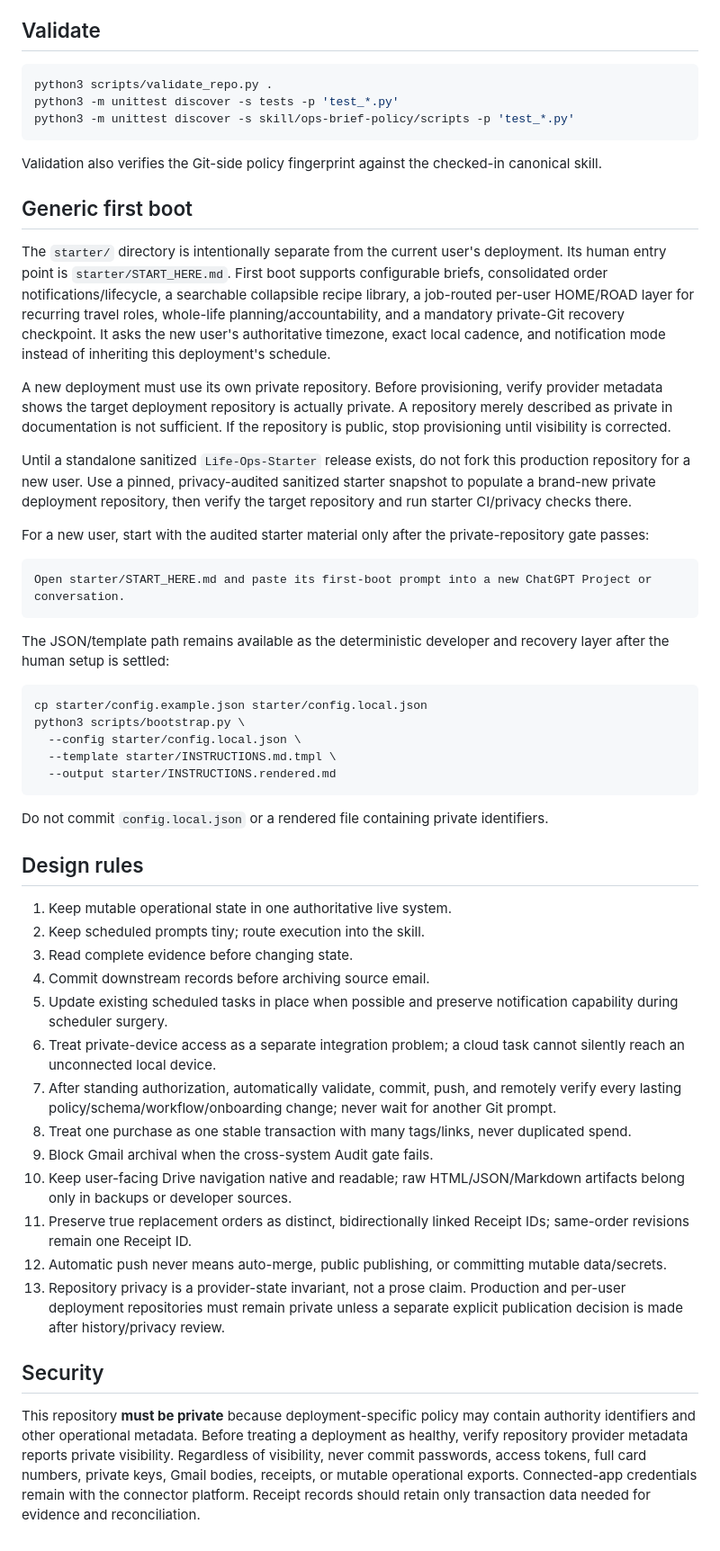
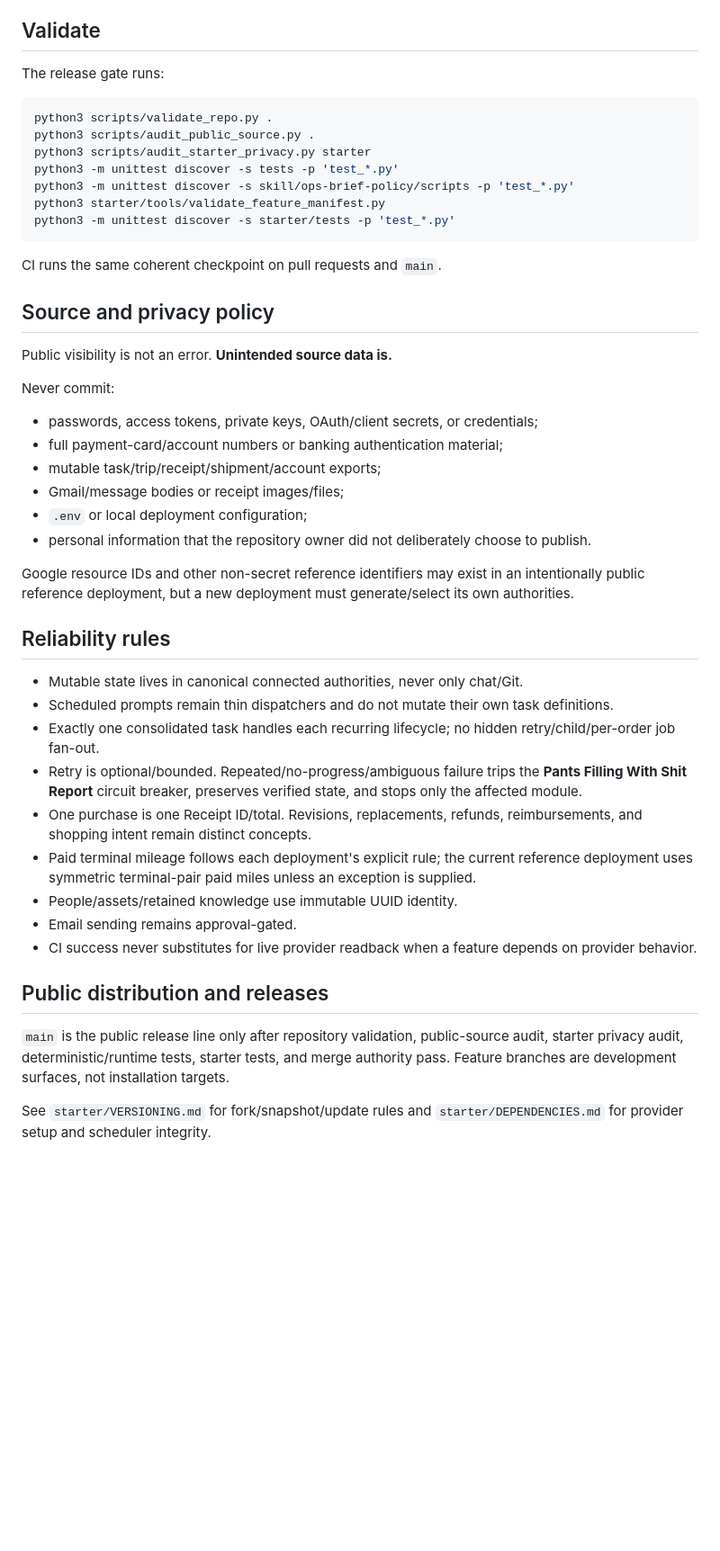
Before and after one commit to Matthew-Beare/Daily-Ops-Brief, a Markdown page: README.md, the part around one of its changes. Shown at 90% size. Drawn GitHub-style; blank space fills up the shorter version.

````diff
--- a/README.md
+++ b/README.md
@@ -42,56 +66,49 @@ The three legacy compatibility paths above preserve old links without creating a
 
 ## Validate
 
+The release gate runs:
+
 ```bash
 python3 scripts/validate_repo.py .
+python3 scripts/audit_public_source.py .
+python3 scripts/audit_starter_privacy.py starter
 python3 -m unittest discover -s tests -p 'test_*.py'
 python3 -m unittest discover -s skill/ops-brief-policy/scripts -p 'test_*.py'
+python3 starter/tools/validate_feature_manifest.py
+python3 -m unittest discover -s starter/tests -p 'test_*.py'
 ```
 
-Validation also verifies the Git-side policy fingerprint against the checked-in canonical skill.
+CI runs the same coherent checkpoint on pull requests and `main`.
 
-## Generic first boot
+## Source and privacy policy
 
-The `starter/` directory is intentionally separate from the current user's deployment. Its human entry point is `starter/START_HERE.md`. First boot supports configurable briefs, consolidated order notifications/lifecycle, a searchable collapsible recipe library, a job-routed per-user HOME/ROAD layer for recurring travel roles, whole-life planning/accountability, and a mandatory private-Git recovery checkpoint. It asks the new user's authoritative timezone, exact local cadence, and notification mode instead of inheriting this deployment's schedule.
+Public visibility is not an error. **Unintended source data is.**
 
-A new deployment must use its own private repository. Before provisioning, verify provider metadata shows the target deployment repository is actually private. A repository merely described as private in documentation is not sufficient. If the repository is public, stop provisioning until visibility is corrected.
+Never commit:
 
-Until a standalone sanitized `Life-Ops-Starter` release exists, do not fork this production repository for a new user. Use a pinned, privacy-audited sanitized starter snapshot to populate a brand-new private deployment repository, then verify the target repository and run starter CI/privacy checks there.
+- passwords, access tokens, private keys, OAuth/client secrets, or credentials;
+- full payment-card/account numbers or banking authentication material;
+- mutable task/trip/receipt/shipment/account exports;
+- Gmail/message bodies or receipt images/files;
+- `.env` or local deployment configuration;
+- personal information that the repository owner did not deliberately choose to publish.
 
-For a new user, start with the audited starter material only after the private-repository gate passes:
+Google resource IDs and other non-secret reference identifiers may exist in an intentionally public reference deployment, but a new deployment must generate/select its own authorities.
 
-```text
-Open starter/START_HERE.md and paste its first-boot prompt into a new ChatGPT Project or conversation.
-```
+## Reliability rules
 
-The JSON/template path remains available as the deterministic developer and recovery layer after the human setup is settled:
+- Mutable state lives in canonical connected authorities, never only chat/Git.
+- Scheduled prompts remain thin dispatchers and do not mutate their own task definitions.
+- Exactly one consolidated task handles each recurring lifecycle; no hidden retry/child/per-order job fan-out.
+- Retry is optional/bounded. Repeated/no-progress/ambiguous failure trips the **Pants Filling With Shit Report** circuit breaker, preserves verified state, and stops only the affected module.
+- One purchase is one Receipt ID/total. Revisions, replacements, refunds, reimbursements, and shopping intent remain distinct concepts.
+- Paid terminal mileage follows each deployment's explicit rule; the current reference deployment uses symmetric terminal-pair paid miles unless an exception is supplied.
+- People/assets/retained knowledge use immutable UUID identity.
+- Email sending remains approval-gated.
+- CI success never substitutes for live provider readback when a feature depends on provider behavior.
 
-```bash
-cp starter/config.example.json starter/config.local.json
-python3 scripts/bootstrap.py \
-  --config starter/config.local.json \
-  --template starter/INSTRUCTIONS.md.tmpl \
-  --output starter/INSTRUCTIONS.rendered.md
-```
+## Public distribution and releases
 
-Do not commit `config.local.json` or a rendered file containing private identifiers.
+`main` is the public release line only after repository validation, public-source audit, starter privacy audit, deterministic/runtime tests, starter tests, and merge authority pass. Feature branches are development surfaces, not installation targets.
 
-## Design rules
-
-1. Keep mutable operational state in one authoritative live system.
-2. Keep scheduled prompts tiny; route execution into the skill.
-3. Read complete evidence before changing state.
-4. Commit downstream records before archiving source email.
-5. Update existing scheduled tasks in place when possible and preserve notification capability during scheduler surgery.
-6. Treat private-device access as a separate integration problem; a cloud task cannot silently reach an unconnected local device.
-7. After standing authorization, automatically validate, commit, push, and remotely verify every lasting policy/schema/workflow/onboarding change; never wait for another Git prompt.
-8. Treat one purchase as one stable transaction with many tags/links, never duplicated spend.
-9. Block Gmail archival when the cross-system Audit gate fails.
-10. Keep user-facing Drive navigation native and readable; raw HTML/JSON/Markdown artifacts belong only in backups or developer sources.
-11. Preserve true replacement orders as distinct, bidirectionally linked Receipt IDs; same-order revisions remain one Receipt ID.
-12. Automatic push never means auto-merge, public publishing, or committing mutable data/secrets.
-13. Repository privacy is a provider-state invariant, not a prose claim. Production and per-user deployment repositories must remain private unless a separate explicit publication decision is made after history/privacy review.
-
-## Security
-
-This repository **must be private** because deployment-specific policy may contain authority identifiers and other operational metadata. Before treating a deployment as healthy, verify repository provider metadata reports private visibility. Regardless of visibility, never commit passwords, access tokens, full card numbers, private keys, Gmail bodies, receipts, or mutable operational exports. Connected-app credentials remain with the connector platform. Receipt records should retain only transaction data needed for evidence and reconciliation.
+See `starter/VERSIONING.md` for fork/snapshot/update rules and `starter/DEPENDENCIES.md` for provider setup and scheduler integrity.
````
Also changed, not shown: other parts of README.md (+55 -31 lines).
